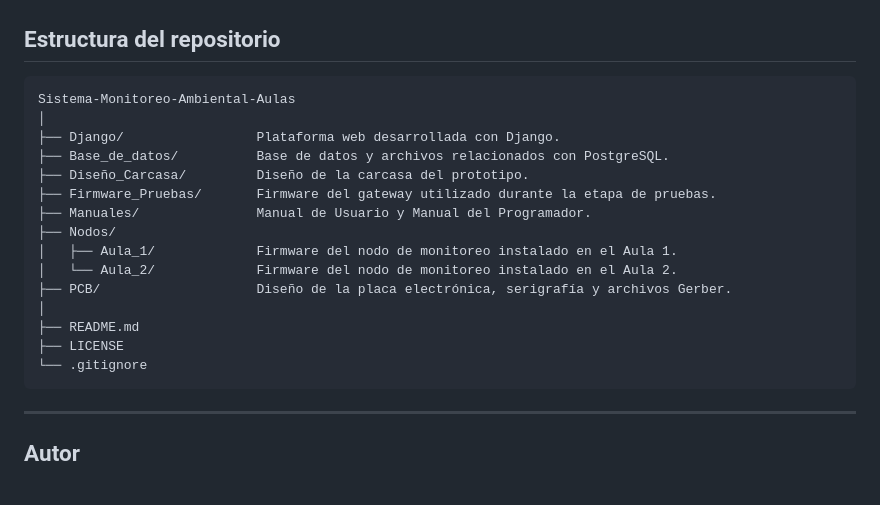
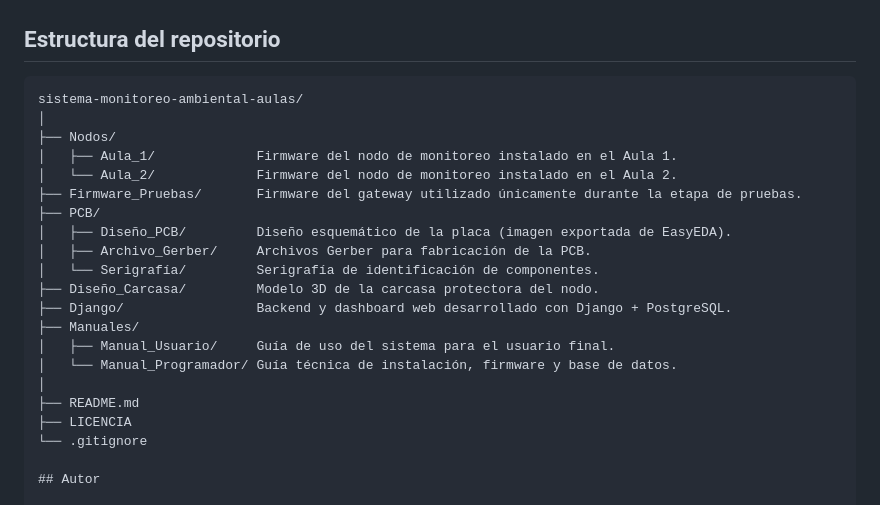
Before and after one commit to mariaamontano-hub/sistema-monitoreo-ambiental-aulas, a Markdown page: README.md, the part around the change. Rendered like a GitHub page.

````diff
--- a/README.md
+++ b/README.md
@@ -51,24 +51,25 @@ Este repositorio reúne el firmware de los nodos de monitoreo, el firmware del g
 ## Estructura del repositorio
 
 ```text
-Sistema-Monitoreo-Ambiental-Aulas
+sistema-monitoreo-ambiental-aulas/
 │
-├── Django/                 Plataforma web desarrollada con Django.
-├── Base_de_datos/          Base de datos y archivos relacionados con PostgreSQL.
-├── Diseño_Carcasa/         Diseño de la carcasa del prototipo.
-├── Firmware_Pruebas/       Firmware del gateway utilizado durante la etapa de pruebas.
-├── Manuales/               Manual de Usuario y Manual del Programador.
 ├── Nodos/
 │   ├── Aula_1/             Firmware del nodo de monitoreo instalado en el Aula 1.
 │   └── Aula_2/             Firmware del nodo de monitoreo instalado en el Aula 2.
-├── PCB/                    Diseño de la placa electrónica, serigrafía y archivos Gerber.
+├── Firmware_Pruebas/       Firmware del gateway utilizado únicamente durante la etapa de pruebas.
+├── PCB/
+│   ├── Diseño_PCB/         Diseño esquemático de la placa (imagen exportada de EasyEDA).
+│   ├── Archivo_Gerber/     Archivos Gerber para fabricación de la PCB.
+│   └── Serigrafía/         Serigrafía de identificación de componentes.
+├── Diseño_Carcasa/         Modelo 3D de la carcasa protectora del nodo.
+├── Django/                 Backend y dashboard web desarrollado con Django + PostgreSQL.
+├── Manuales/
+│   ├── Manual_Usuario/     Guía de uso del sistema para el usuario final.
+│   └── Manual_Programador/ Guía técnica de instalación, firmware y base de datos.
 │
 ├── README.md
-├── LICENSE
+├── LICENCIA
 └── .gitignore
-```
-
----
 
 ## Autor
 
````
